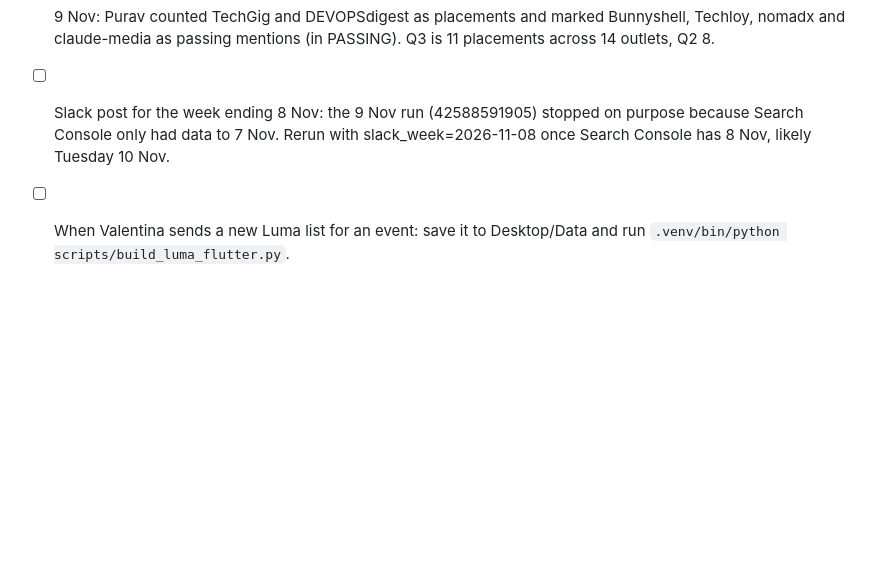
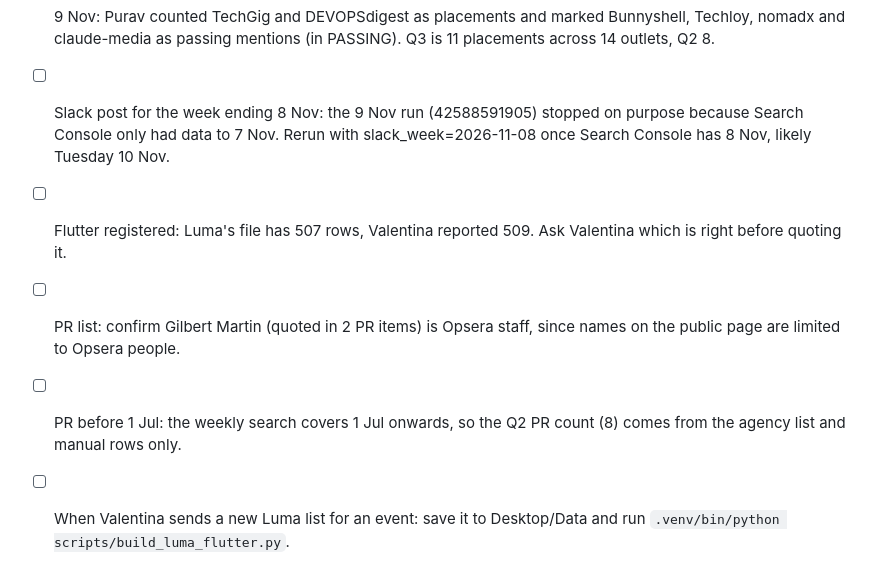
Before and after one commit to puravbhandari-gif/opsera-analytics-dashboard, a Markdown page: TODO.md, the part around the change. Drawn GitHub-style; blank space fills up the shorter version.

Commit message:
TODO: follow-ups from the hygiene check
Co-Authored-By: Claude Opus 5.5 <noreply@anthropic.com>

```diff
--- a/TODO.md
+++ b/TODO.md
@@ -46,6 +46,9 @@ The dashboard's To do link shows this list. Tick an item with [x] when it's done
 - [ ] When SamsonPR updates their tracker: ask Claude Code to "read SamsonPR's tracker". It saves it to Desktop/Data/pr-agency as SamsonPR-tracker-<date>.xlsx and runs `.venv/bin/python scripts/fetch_pr_media.py --agency`, which refreshes Placed by, Readership and the open and missed opportunities.
 - [x] 9 Nov: Purav counted TechGig and DEVOPSdigest as placements and marked Bunnyshell, Techloy, nomadx and claude-media as passing mentions (in PASSING). Q3 is 11 placements across 14 outlets, Q2 8.
 - [ ] Slack post for the week ending 8 Nov: the 9 Nov run (42588591905) stopped on purpose because Search Console only had data to 7 Nov. Rerun with slack_week=2026-11-08 once Search Console has 8 Nov, likely Tuesday 10 Nov.
+- [ ] Flutter registered: Luma's file has 507 rows, Valentina reported 509. Ask Valentina which is right before quoting it.
+- [ ] PR list: confirm Gilbert Martin (quoted in 2 PR items) is Opsera staff, since names on the public page are limited to Opsera people.
+- [ ] PR before 1 Jul: the weekly search covers 1 Jul onwards, so the Q2 PR count (8) comes from the agency list and manual rows only.
 - [ ] When Valentina sends a new Luma list for an event: save it to Desktop/Data and run `.venv/bin/python scripts/build_luma_flutter.py`.
 - [ ] When a new LinkedIn company export comes in: add its 3 files to convert_linkedin.py (like COMPANY_NOV2) and run it.
 - [ ] When new blogs go up: ask Claude Code to tag each one with a type in data/blog_types.json. Untagged blogs show as "Not tagged yet" on the Content tab.
```
